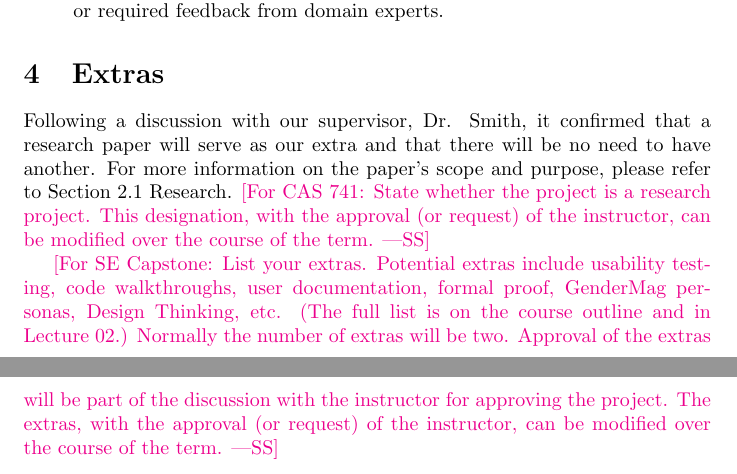
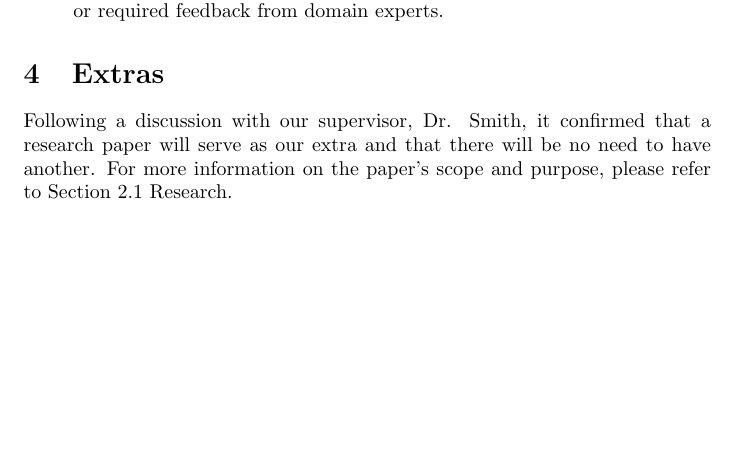
Before and after one commit to thaafei/capstone-sfw2026, a LaTeX document (docs/ProblemStatementAndGoals/ProblemStatement.tex): two parts of pages 3 and 4 of 5 before the commit and part of page 3 of 4 after it, the two joined at a grey line, cut so that both start at the same text, the shorter picture padded with empty space. Compiled offline with pdfLaTeX.

Commit message:
removed unnecerry text

```diff
--- a/docs/ProblemStatementAndGoals/ProblemStatement.tex
+++ b/docs/ProblemStatementAndGoals/ProblemStatement.tex
@@ -81,17 +81,17 @@ The following are possible features that can be added to the webpage however are
 \section{Extras}
 Following a discussion with our supervisor, Dr. Smith, it confirmed that a research paper will serve as our extra and that there will be no need to have another.
 For more information on the paper's scope and purpose, please refer to Section 2.1 Research.
-\wss{For CAS 741: State whether the project is a research project. This
-designation, with the approval (or request) of the instructor, can be modified
-over the course of the term.}
+% \wss{For CAS 741: State whether the project is a research project. This
+% designation, with the approval (or request) of the instructor, can be modified
+% over the course of the term.}
 
-\wss{For SE Capstone: List your extras.  Potential extras include usability
-testing, code walkthroughs, user documentation, formal proof, GenderMag
-personas, Design Thinking, etc.  (The full list is on the course outline and in
-Lecture 02.) Normally the number of extras will be two.  Approval of the extras
-will be part of the discussion with the instructor for approving the project.
-The extras, with the approval (or request) of the instructor, can be modified
-over the course of the term.}
+% \wss{For SE Capstone: List your extras.  Potential extras include usability
+% testing, code walkthroughs, user documentation, formal proof, GenderMag
+% personas, Design Thinking, etc.  (The full list is on the course outline and in
+% Lecture 02.) Normally the number of extras will be two.  Approval of the extras
+% will be part of the discussion with the instructor for approving the project.
+% The extras, with the approval (or request) of the instructor, can be modified
+% over the course of the term.}
 
 \newpage{}
 
```
Also changed, not shown: docs/ProblemStatementAndGoals/ProblemStatement.tex (2 more changed lines).
